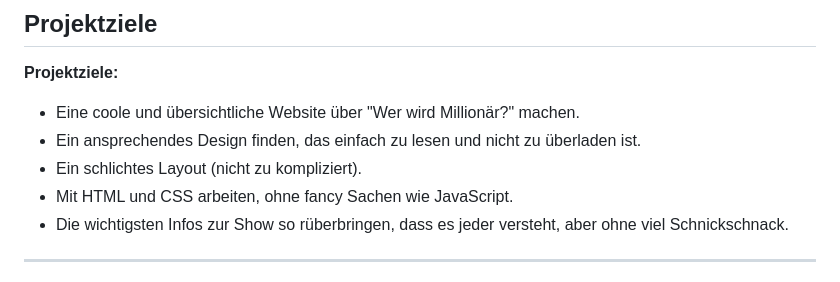
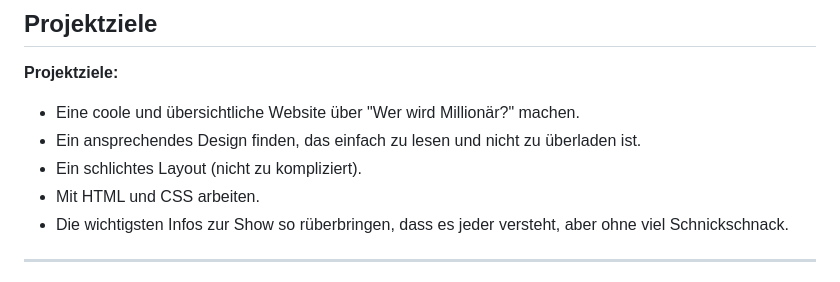
Before and after one commit to dSatybaldyHTL/2BHIF-WMC-Wer-Wird-Million-r, a Markdown page: ProjectDescription.md, the part around the change. Rendered like a GitHub page.

```diff
--- a/ProjectDescription.md
+++ b/ProjectDescription.md
@@ -15,7 +15,7 @@ Wir haben uns als Gruppe zusammengesetzt und zusammen überlegt, was für eine c
 - Eine coole und übersichtliche Website über "Wer wird Millionär?" machen.
 - Ein ansprechendes Design finden, das einfach zu lesen und nicht zu überladen ist.
 - Ein schlichtes Layout (nicht zu kompliziert).
-- Mit HTML und CSS arbeiten, ohne fancy Sachen wie JavaScript.
+- Mit HTML und CSS arbeiten.
 - Die wichtigsten Infos zur Show so rüberbringen, dass es jeder versteht, aber ohne viel Schnickschnack.
 
 ---
```
